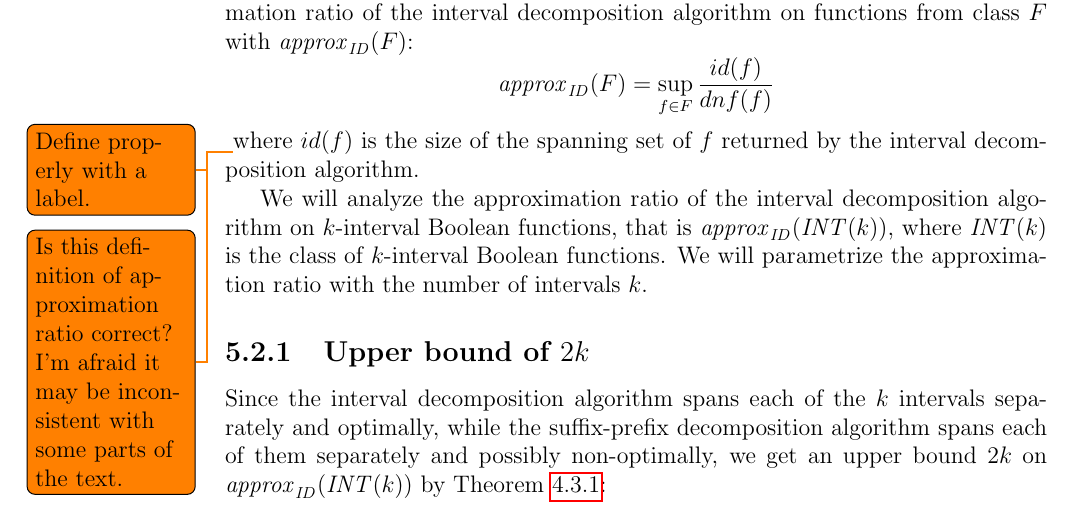
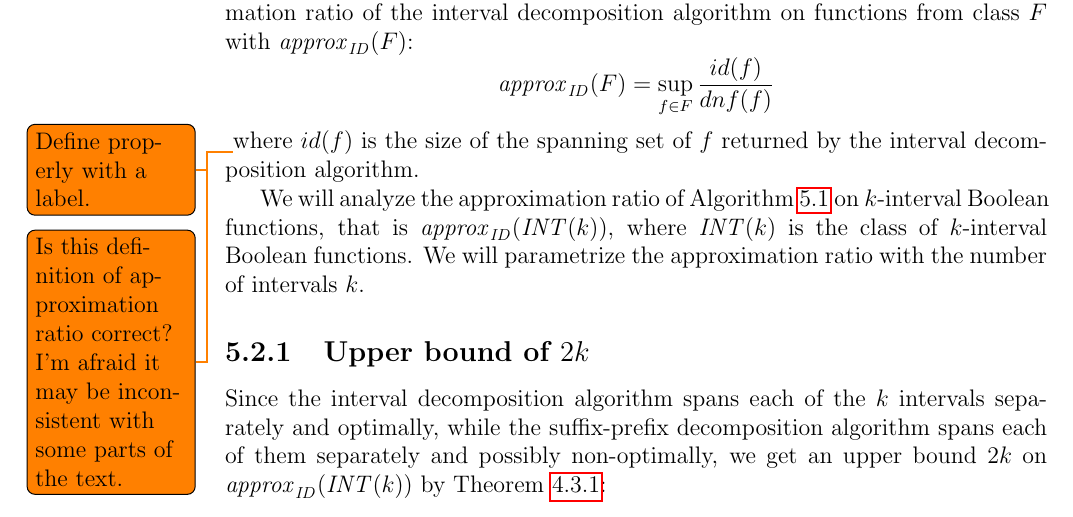
Before and after one commit to filipbartek/ibf, a LaTeX thesis (thesis.tex, which reads thesis/betterapprox.tex): part of page 35 of 51, cut so that both start at the same text. Compiled offline with pdfLaTeX.

Commit message:
Refer to ID algorithm by its label

```diff
--- a/thesis/betterapprox.tex
+++ b/thesis/betterapprox.tex
@@ -96,7 +96,7 @@ where $id(f)$ is the size of the spanning set of $f$
 returned by the interval decomposition algorithm.
 
 We will analyze the approximation ratio
-of the interval decomposition algorithm
+of \cref{algorithm:id}
 on $k$-interval Boolean functions,
 that is $\approxidintk$,
 where $\intervalfns{k}$ is the class
```
